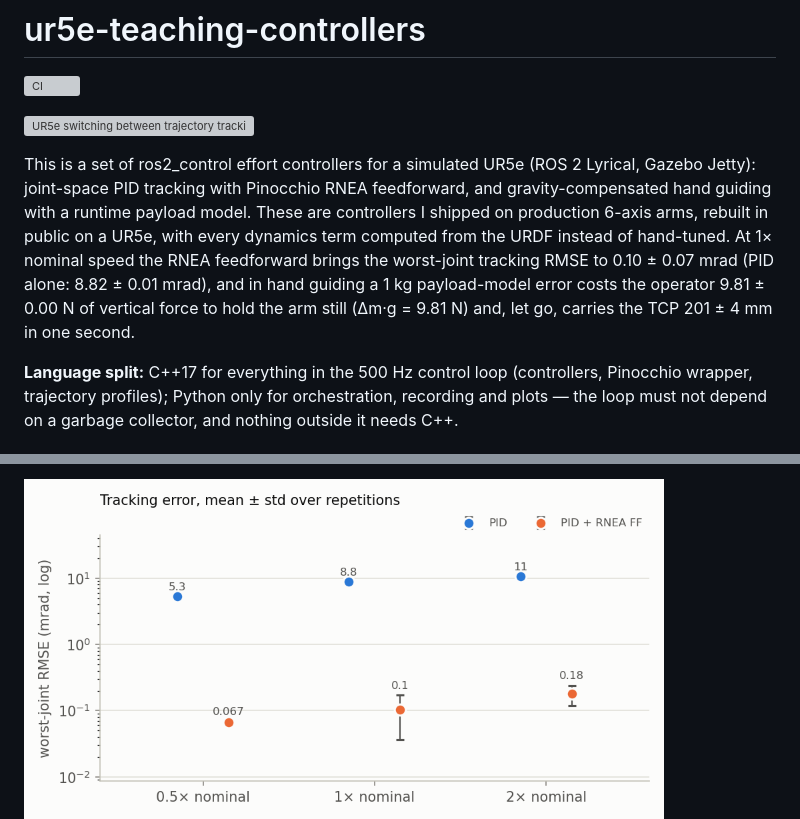
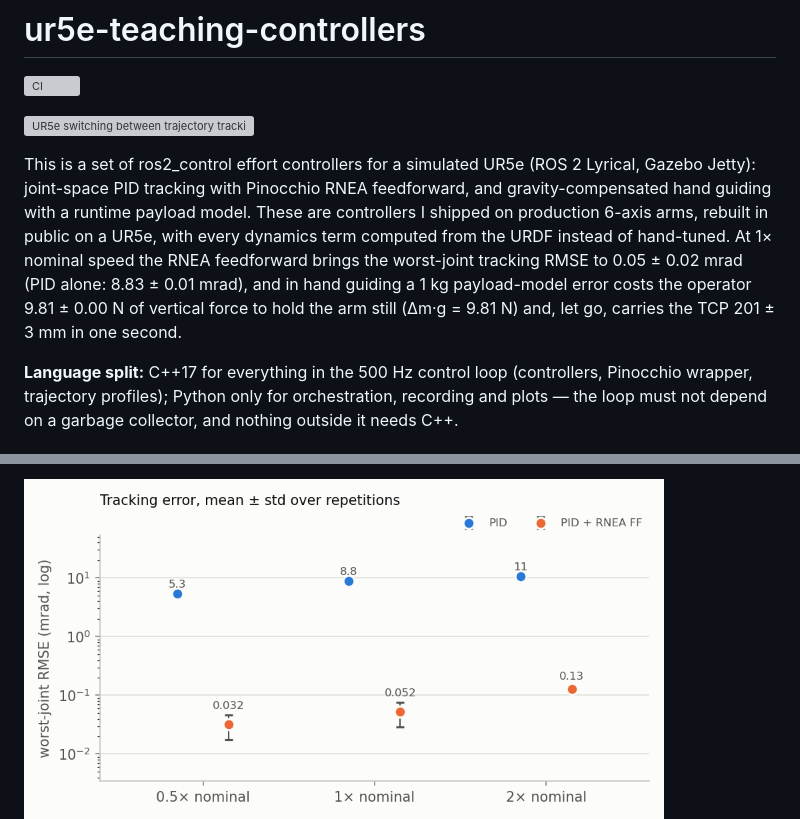
Before and after one commit to giridhar-shenoy/ur5e-teaching-controllers, a Markdown page: README.md, 2 parts joined by grey strips. Drawn GitHub-style; pictures changed too: docs/assets/tracking_rmse_light.png; grey boxes are pictures that could not be loaded.

```diff
--- a/README.md
+++ b/README.md
@@ -5,7 +5,7 @@
 ![UR5e switching between trajectory tracking and gravity-compensated hand guiding in Gazebo](docs/assets/hero.gif)
 
 This is a set of ros2_control effort controllers for a simulated UR5e (ROS 2 Lyrical, Gazebo Jetty): joint-space PID tracking with Pinocchio RNEA feedforward, and gravity-compensated hand guiding with a runtime payload model. These are controllers I shipped on production 6-axis arms, rebuilt in public on a UR5e, with every dynamics term computed from the URDF instead of hand-tuned. <!-- headline:begin -->
-At 1× nominal speed the RNEA feedforward brings the worst-joint tracking RMSE to 0.10 ± 0.07 mrad (PID alone: 8.82 ± 0.01 mrad), and in hand guiding a 1 kg payload-model error costs the operator 9.81 ± 0.00 N of vertical force to hold the arm still (Δm·g = 9.81 N) and, let go, carries the TCP 201 ± 4 mm in one second.
+At 1× nominal speed the RNEA feedforward brings the worst-joint tracking RMSE to 0.05 ± 0.02 mrad (PID alone: 8.83 ± 0.01 mrad), and in hand guiding a 1 kg payload-model error costs the operator 9.81 ± 0.00 N of vertical force to hold the arm still (Δm·g = 9.81 N) and, let go, carries the TCP 201 ± 3 mm in one second.
 <!-- headline:end -->
 
 **Language split:** C++17 for everything in the 500 Hz control loop (controllers, Pinocchio
```
Also changed, not shown: other parts of README.md (+4 -4 lines), NOTES.md (+56 -0 lines), docs/results.md (+15 -12 lines), docs/assets/mode_handguide.gif, docs/assets/mode_track.gif, docs/assets/tracking_rmse_dark.png, 4 other files.
